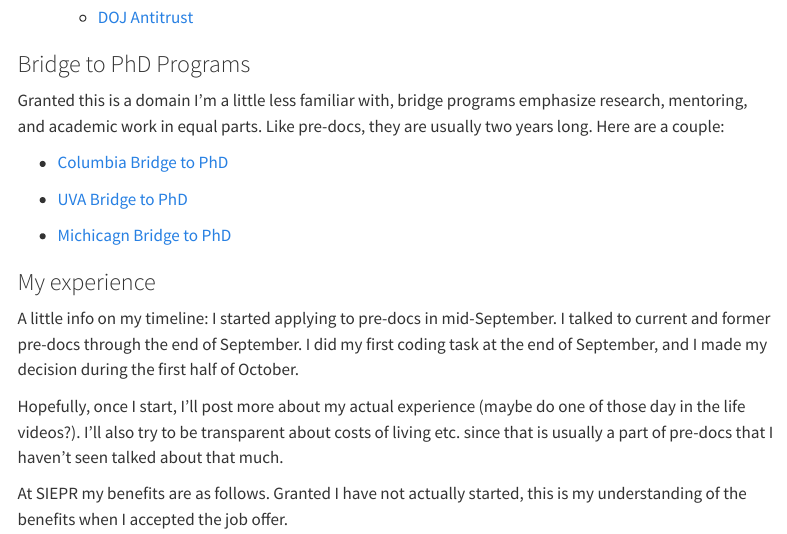
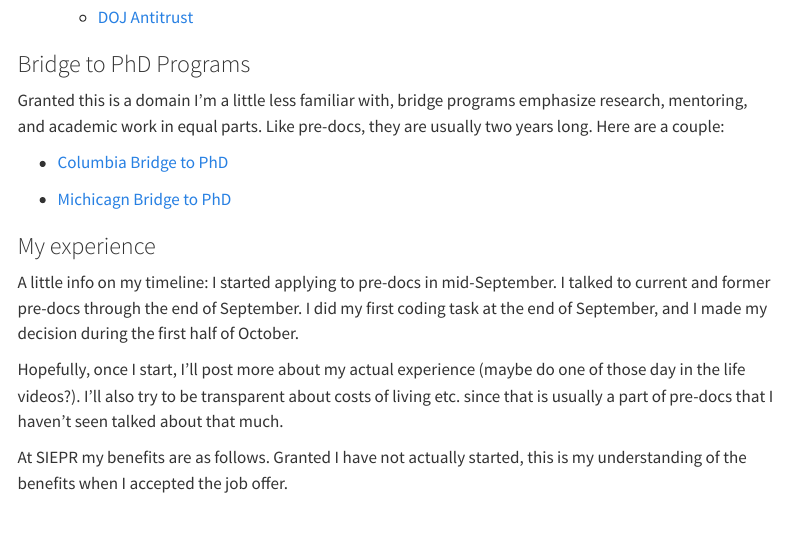
Before and after one commit to gsekeres/mysite, a Quarto document (resources.qmd): the page in a window 1100 px wide, from 2220 px down. Rendered offline with R 4.5, knitr and Pandoc in place of Quarto, with nearby package versions; menus at the side of the page are left out.

Commit message:
more predoc updates

```diff
--- a/resources.qmd
+++ b/resources.qmd
@@ -107,8 +107,6 @@ Granted this is a domain I'm a little less familiar with, bridge programs emphas
 
   - [Columbia Bridge to PhD](https://bridgetophd.facultydiversity.columbia.edu/)
 
-  - [UVA Bridge to PhD](https://graduate.as.virginia.edu/bridge-doctorate)
-
   - [Michicagn Bridge to PhD](https://michiganross.umich.edu/programs/phd/bridges-program)
 
 ### My experience
```
Also changed, not shown: 2 other files.
